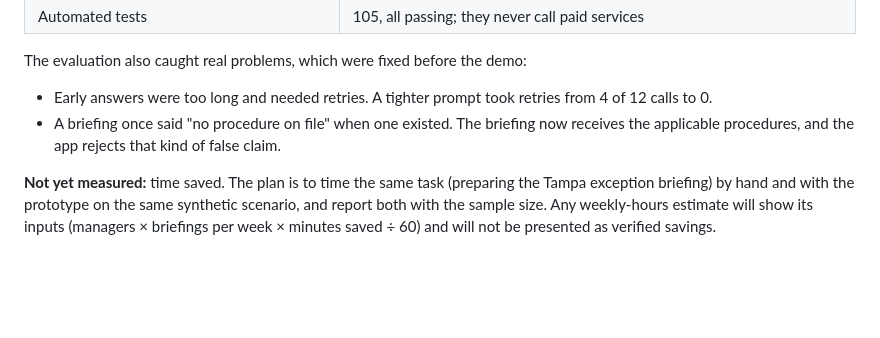
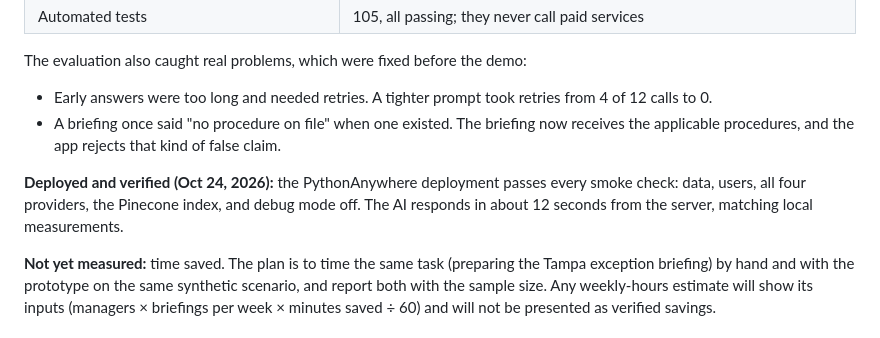
Before and after one commit to querybridge/trans_ops_wingman, a Markdown page: docs/project_summary.md, the part around the change. Rendered like a GitHub page; blank space fills up the shorter version.

```diff
--- a/docs/project_summary.md
+++ b/docs/project_summary.md
@@ -45,6 +45,8 @@ The evaluation also caught real problems, which were fixed before the demo:
 - Early answers were too long and needed retries. A tighter prompt took retries from 4 of 12 calls to 0.
 - A briefing once said "no procedure on file" when one existed. The briefing now receives the applicable procedures, and the app rejects that kind of false claim.
 
+**Deployed and verified (Oct 24, 2026):** the PythonAnywhere deployment passes every smoke check: data, users, all four providers, the Pinecone index, and debug mode off. The AI responds in about 12 seconds from the server, matching local measurements.
+
 **Not yet measured:** time saved. The plan is to time the same task (preparing the Tampa exception briefing) by hand and with the prototype on the same synthetic scenario, and report both with the sample size. Any weekly-hours estimate will show its inputs (managers × briefings per week × minutes saved ÷ 60) and will not be presented as verified savings.
 
 ## Path to the real systems
```
Also changed, not shown: README.md (+1 -1 lines).
